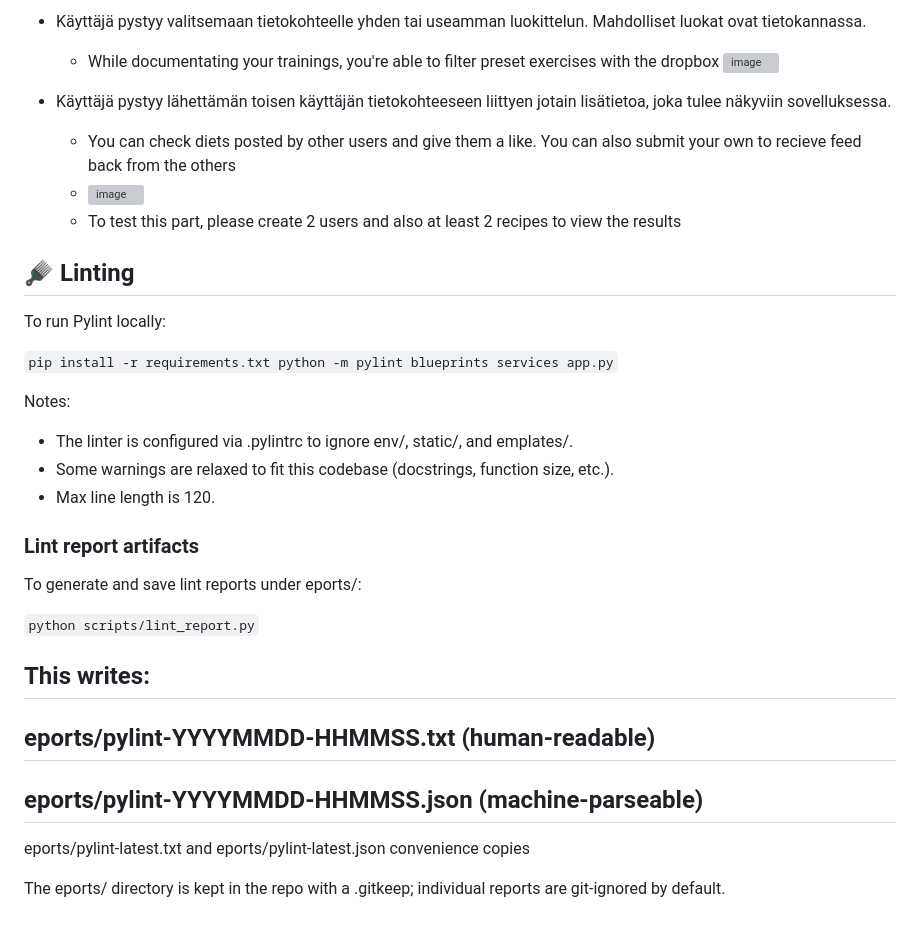
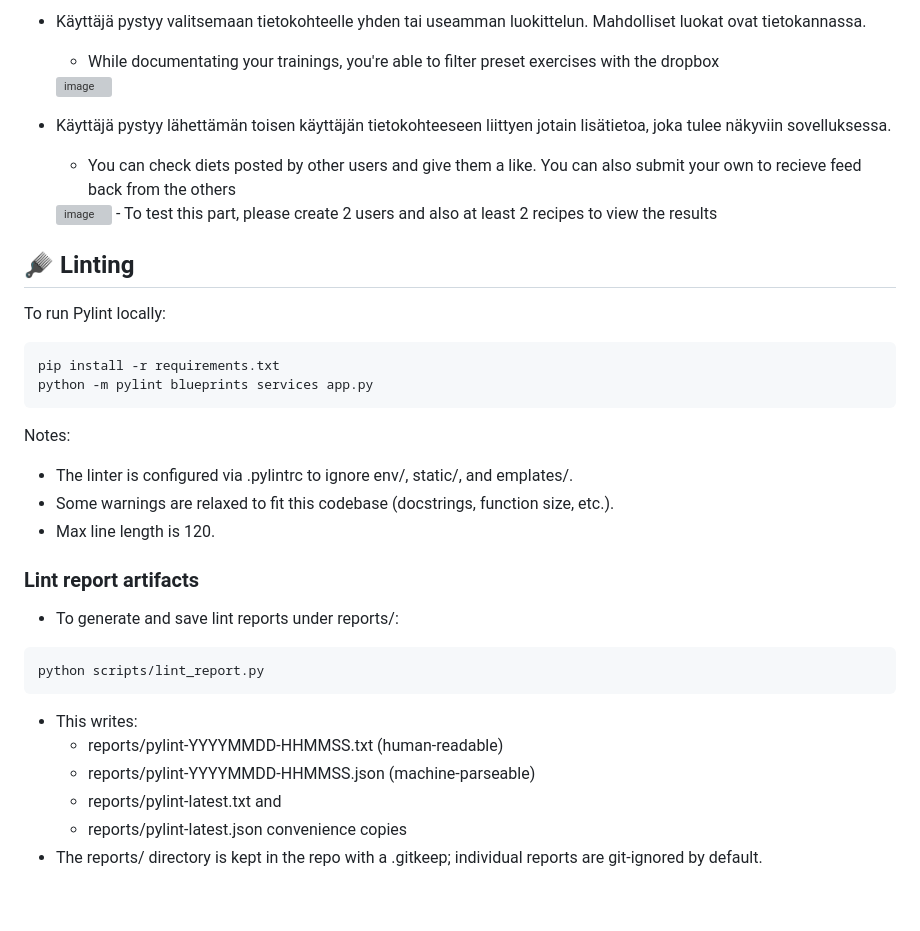
Before and after one commit to KirinPoersti/GymBro, a Markdown page: README.md, the part around the change printed below. Drawn GitHub-style; grey boxes are pictures that could not be loaded.

Commit message:
Revise user actions and linting instructions
Updated user actions and linting instructions in README.

````diff
--- a/README.md
+++ b/README.md
@@ -93,23 +99,21 @@ To verify the goals of submissions, you can verify the following actions like th
 
 - Käyttäjä pystyy valitsemaan tietokohteelle yhden tai useamman luokittelun. Mahdolliset luokat ovat tietokannassa.
   - While documentating your trainings, you're able to filter preset exercises with the dropbox
-    <img width="680" height="412" alt="image" src="https://github.com/user-attachments/assets/ba049add-08f3-40e0-8b02-33d6edf4203c" />
+  <img width="680" height="412" alt="image" src="https://github.com/user-attachments/assets/ba049add-08f3-40e0-8b02-33d6edf4203c" />
 
 - Käyttäjä pystyy lähettämän toisen käyttäjän tietokohteeseen liittyen jotain lisätietoa, joka tulee näkyviin sovelluksessa.
   - You can check diets posted by other users and give them a like. You can also submit your own to recieve feed back from the others
-  - <img width="1026" height="457" alt="image" src="https://github.com/user-attachments/assets/5cafabcb-8cc0-4fc6-bc70-f11b0020d85c" />
+  <img width="1026" height="457" alt="image" src="https://github.com/user-attachments/assets/5cafabcb-8cc0-4fc6-bc70-f11b0020d85c" />
   - To test this part, please create 2 users and also at least 2 recipes to view the results
 
 
 ## 🪮 Linting
 
 To run Pylint locally:
-
-`
+```
 pip install -r requirements.txt
 python -m pylint blueprints services app.py
-`
-
+```
 Notes:
 - The linter is configured via .pylintrc to ignore env/, static/, and 	emplates/.
 - Some warnings are relaxed to fit this codebase (docstrings, function size, etc.).
@@ -117,21 +121,13 @@ Notes:
 
 ### Lint report artifacts
 
-To generate and save lint reports under
-eports/:
-
-`
+- To generate and save lint reports under reports/:
+```
 python scripts/lint_report.py
-`
-
-This writes:
--
-eports/pylint-YYYYMMDD-HHMMSS.txt (human-readable)
--
-eports/pylint-YYYYMMDD-HHMMSS.json (machine-parseable)
--
-eports/pylint-latest.txt and
-eports/pylint-latest.json convenience copies
-
-The
-eports/ directory is kept in the repo with a .gitkeep; individual reports are git-ignored by default.
+```
+- This writes:
+  - reports/pylint-YYYYMMDD-HHMMSS.txt (human-readable)
+  - reports/pylint-YYYYMMDD-HHMMSS.json (machine-parseable)
+  - reports/pylint-latest.txt and
+  - reports/pylint-latest.json convenience copies
+- The reports/ directory is kept in the repo with a .gitkeep; individual reports are git-ignored by default.
````
Also changed, not shown: other parts of README.md (+10 -4 lines).
